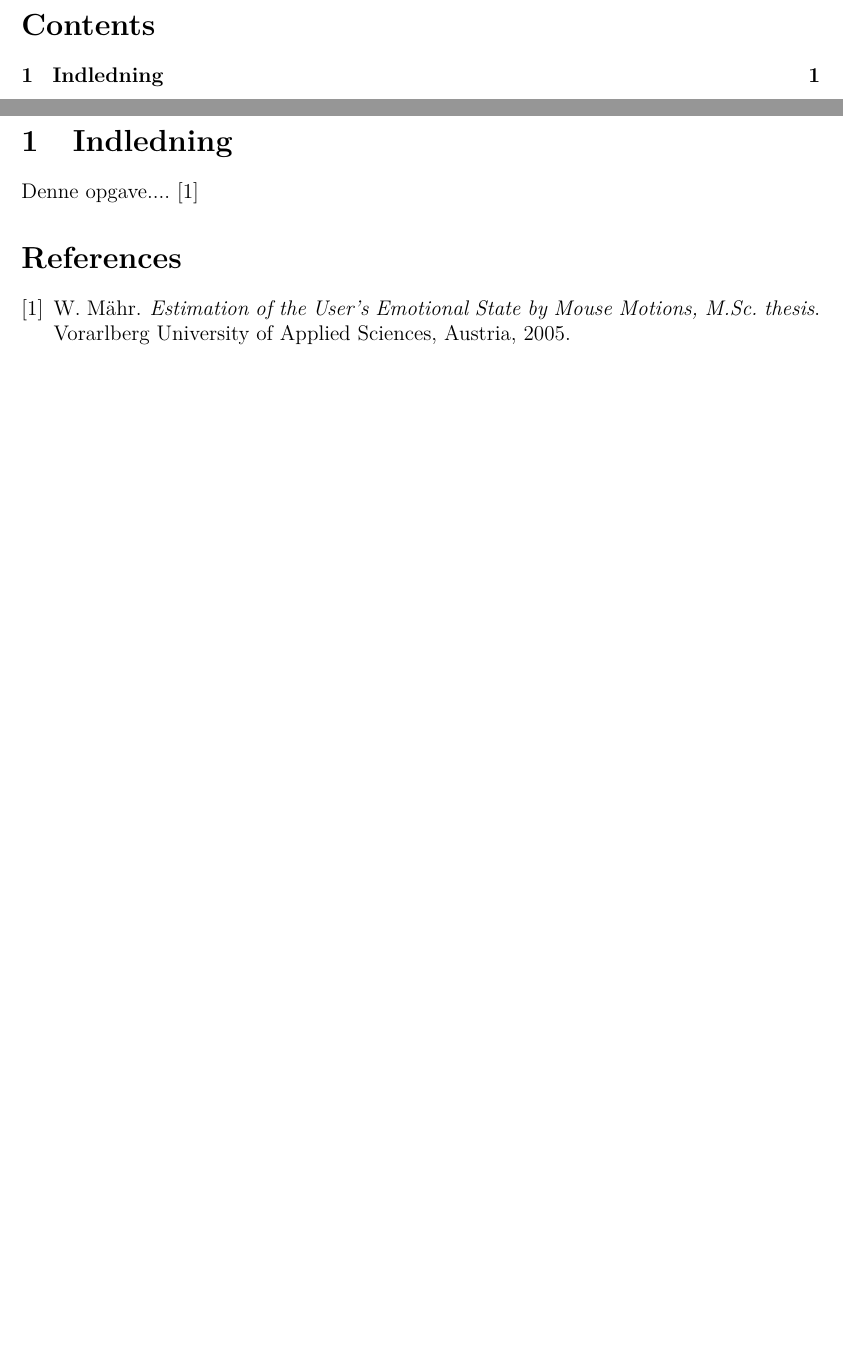
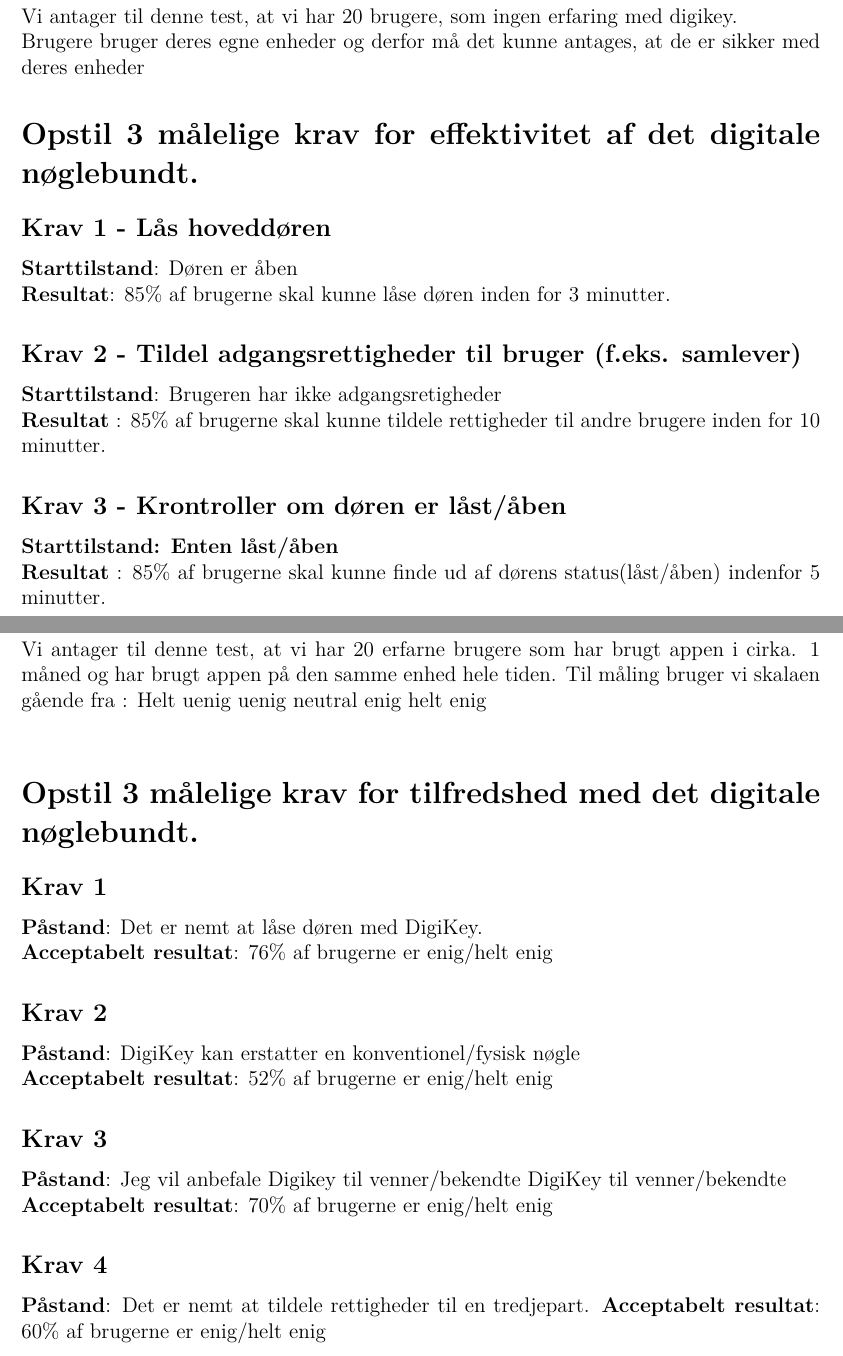
Before and after one commit to KristianMH/Inter, a LaTeX document (opg1/rapport.tex): two parts of pages 2 and 3 of 3, joined at a grey line, cut at the place of the change, the shorter picture padded with empty space. Compiled offline with pdfLaTeX.

Commit message:
opgave 1 done, mangler korrektur

```diff
--- a/opg1/rapport.tex
+++ b/opg1/rapport.tex
@@ -37,17 +37,18 @@
 \numberwithin{listing}{section}
 
 \author{
-  Forfattere:\\
+  Gruppe: 3D \\
   \texttt{Mikkel Enevoldsen} \\[.4cm]
   \texttt{Kristian Høi} \\[.4cm]
-  Instruktor: Jesper Lundsgaard\\[.4cm]
+  \texttt{Dominique Chancelier} \\[.4cm]
+  Instruktor: Jesper Lundsgaard
   \vspace{10cm}
 }
 
 \title{
   \vspace{3cm}
-  \Huge{Titel} \\[.25cm]
-  \large{undertitel}
+  \Huge{Opgave 1} \\[.25cm]
+  \large{Målelige krav til brugsvenlighed}
   \vspace{.75cm}
 }
 
@@ -64,21 +65,42 @@
 
 \newpage
 
-\tableofcontents %generate table of content
+%\tableofcontents %generate table of content
 
 \thispagestyle{empty}
 
-\newpage
+%\newpage
 \pagestyle{plain}
 \setcounter{page}{1}
 \pagenumbering{arabic}
 
-\section{Indledning}
-
-Denne opgave.... \cite{mahr2005}
-
-
-
-\bibliography{references}{}
-\bibliographystyle{plain}
+\section*{Forudsætninger}
+Vi antager til denne test, at vi har 20 brugere, som ingen erfaring med digikey.\\
+Brugere bruger deres egne enheder og derfor må det kunne antages, at de er sikker med deres enheder
+\section*{Opstil 3 målelige krav for effektivitet af det digitale nøglebundt.}
+\subsection*{Krav 1 - Lås hoveddøren}
+\textbf{Starttilstand}: Døren er åben\\
+\textbf{Resultat}: 85\% af brugerne skal kunne låse døren inden for 3 minutter.
+\subsection*{Krav 2 - Tildel adgangsrettigheder til bruger (f.eks. samlever)}
+\textbf{Starttilstand}: Brugeren har ikke adgangsretigheder\\
+\textbf{Resultat} : 85\% af brugerne skal kunne tildele rettigheder til andre brugere inden for 10 minutter.
+\subsection*{Krav 3 - Krontroller om døren er låst/åben}
+\textbf{Starttilstand: Enten l\aa st/\aa ben}\\
+\textbf{Resultat} : 85\% af brugerne skal kunne finde ud af dørens status(låst/åben) indenfor 5 minutter.\newpage
+\section*{Forudsætninger}
+Vi antager til denne test, at vi har 20 erfarne brugere som har brugt appen i cirka. 1 måned og har brugt appen på den samme enhed hele tiden.
+Til måling bruger vi skalaen gående fra : Helt uenig uenig neutral enig helt enig\\
+\section*{Opstil 3 målelige krav for tilfredshed med det digitale nøglebundt.}
+\subsection*{Krav 1}
+\textbf{Påstand}: Det er nemt at låse døren med DigiKey.\\
+\textbf{Acceptabelt resultat}: 76\% af brugerne er enig/helt enig
+\subsection*{Krav 2}
+\textbf{Påstand}: DigiKey kan erstatter en konventionel/fysisk nøgle\\
+\textbf{Acceptabelt resultat}: 52\% af brugerne er enig/helt enig
+\subsection*{Krav 3}
+\textbf{Påstand}: Jeg vil anbefale Digikey til venner/bekendte DigiKey til venner/bekendte\\
+\textbf{Acceptabelt resultat}: 70\% af brugerne er enig/helt enig
+\subsection*{Krav 4}
+\textbf{Påstand}: Det er nemt at tildele rettigheder til en tredjepart.
+\textbf{Acceptabelt resultat}: 60\% af brugerne er enig/helt enig
 \end{document}
```
Also changed, not shown: opg1/rapport.pdf (added), 8 other files.
